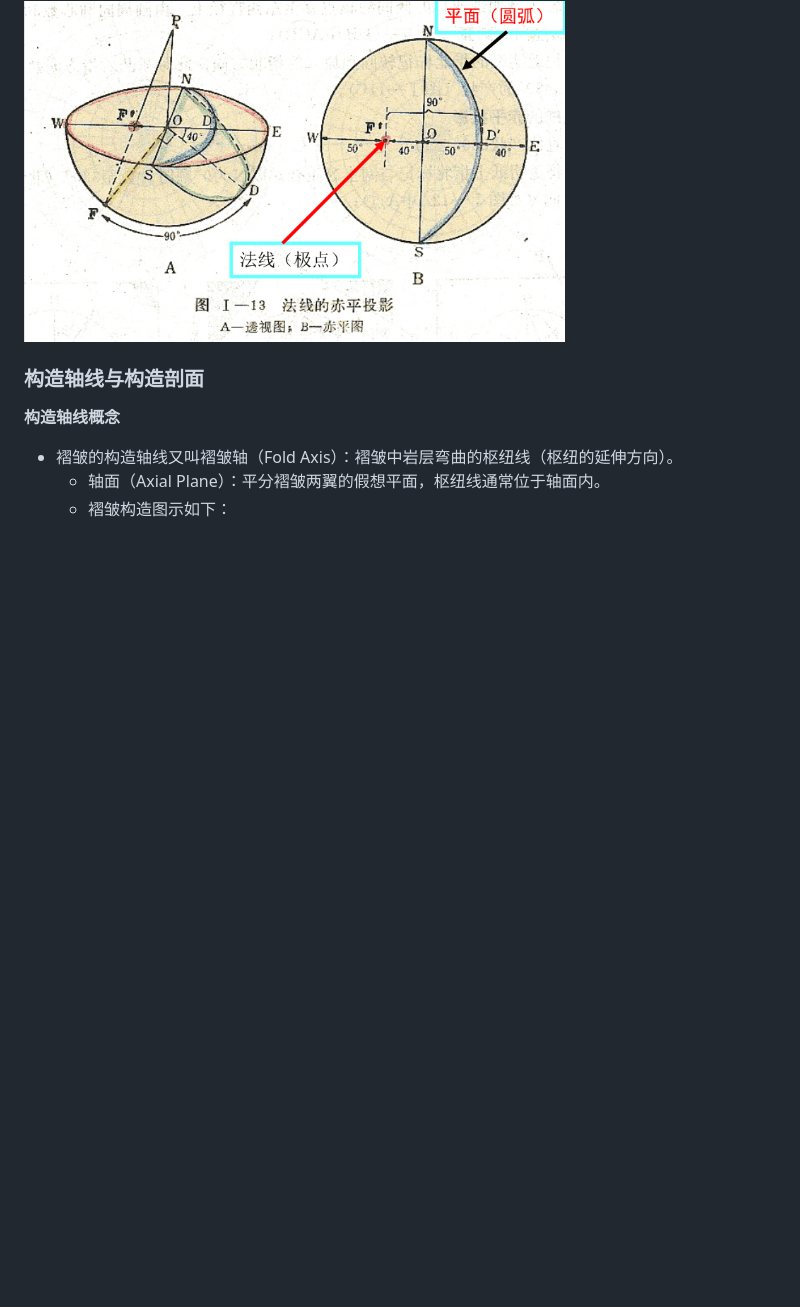
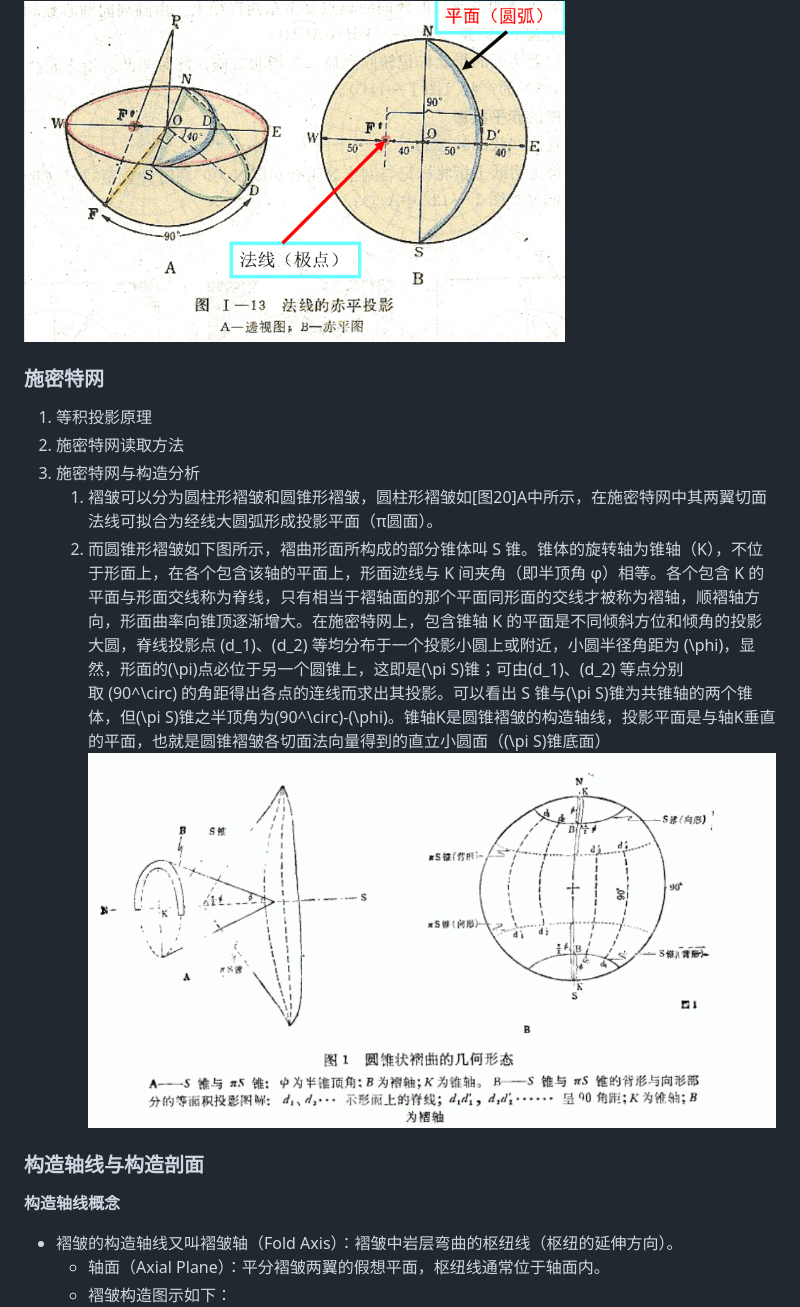
Before and after one commit to 2574915991/model_program, a Markdown page: framework.md, the part around the change. GitHub-like rendering; pictures changed too: assets/圆锥褶皱几何性质.png (added); blank space fills up the shorter version.

Commit message:
time: 2025.6.16

```diff
--- a/framework.md
+++ b/framework.md
@@ -115,6 +115,14 @@
 倾斜面NDS与倾斜面法线（法向量）OF的极射赤平投影示例：法线OF投影到赤平面上得到该倾斜面NSD的极点F'，平面法线的投影示例如下图，D'E表示倾斜面倾角大小40°（B图弧ND'S对应吴氏网40°经线）,同理WF'表示法线倾角大小为50°（WE处的纬线与50°经线交点）：
 ![图18](./assets/平面法向量直线投影.png)
 
+### 施密特网
+1. 等积投影原理
+2. 施密特网读取方法
+3. 施密特网与构造分析
+   1. 褶皱可以分为圆柱形褶皱和圆锥形褶皱，圆柱形褶皱如[图20]A中所示，在施密特网中其两翼切面法线可拟合为经线大圆弧形成投影平面（π圆面）。
+   2. 而圆锥形褶皱如下图所示，褶曲形面所构成的部分锥体叫 S 锥。锥体的旋转轴为锥轴（K），不位于形面上，在各个包含该轴的平面上，形面迹线与 K 间夹角（即半顶角 φ）相等。各个包含 K 的平面与形面交线称为脊线，只有相当于褶轴面的那个平面同形面的交线才被称为褶轴，顺褶轴方向，形面曲率向锥顶逐渐增大。在施密特网上，包含锥轴 K 的平面是不同倾斜方位和倾角的投影大圆，脊线投影点 \(d_1\)、\(d_2\) 等均分布于一个投影小圆上或附近，小圆半径角距为 \(\phi\)，显然，形面的\(\pi\)点必位于另一个圆锥上，这即是\(\pi S\)锥；可由\(d_1\)、\(d_2\) 等点分别取 \(90^\circ\) 的角距得出各点的连线而求出其投影。可以看出 S 锥与\(\pi S\)锥为共锥轴的两个锥体，但\(\pi S\)锥之半顶角为\(90^\circ\)-\(\phi\)。锥轴K是圆锥褶皱的构造轴线，投影平面是与轴K垂直的平面，也就是圆锥褶皱各切面法向量得到的直立小圆面（\(\pi S\)锥底面）
+   ![](./assets/圆锥褶皱几何性质.png "圆锥褶皱几何性质")
+
 ### 构造轴线与构造剖面
 **构造轴线概念**
 - 褶皱的构造轴线又叫褶皱轴（Fold Axis）：褶皱中岩层弯曲的枢纽线（枢纽的延伸方向）。
```
